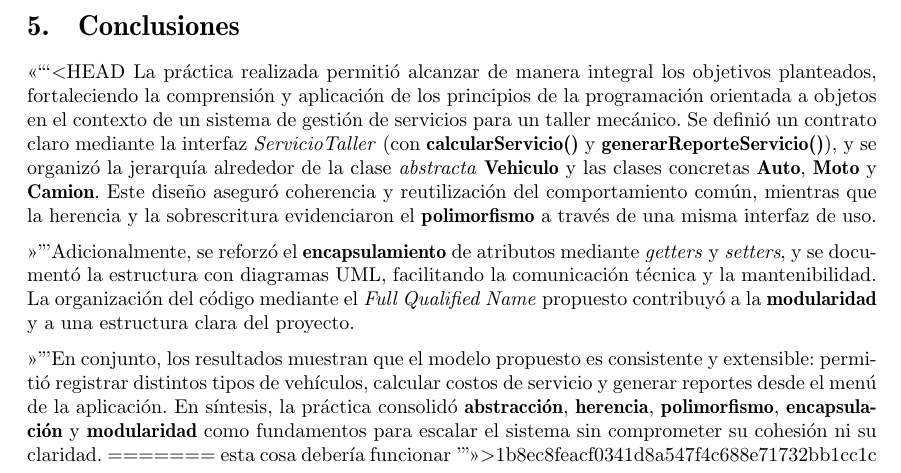
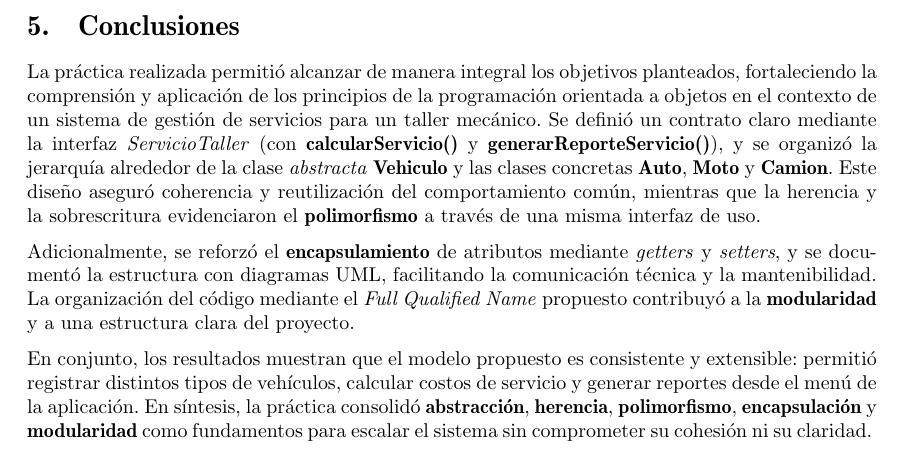
Before and after one commit to KeshaFI/PracticasLab, a LaTeX document (Practica 9 y 10/main.tex, which reads Practica 9 y 10/Conclusion.tex): part of page 21 of 22, cut so that both start at the same text. Compiled offline with pdfLaTeX.

Commit message:
Se realizan las conclusiones

```diff
--- a/Practica 9 y 10/Conclusion.tex
+++ b/Practica 9 y 10/Conclusion.tex
@@ -1,9 +1,5 @@
-<<<<<<< HEAD
 La práctica realizada permitió alcanzar de manera integral los objetivos planteados, fortaleciendo la comprensión y aplicación de los principios de la programación orientada a objetos en el contexto de un sistema de gestión de servicios para un taller mecánico. Se definió un contrato claro mediante la interfaz \textit{ServicioTaller} (con \textbf{calcularServicio()} y \textbf{generarReporteServicio()}), y se organizó la jerarquía alrededor de la clase \textit{abstracta} \textbf{Vehiculo} y las clases concretas \textbf{Auto}, \textbf{Moto} y \textbf{Camion}. Este diseño aseguró coherencia y reutilización del comportamiento común, mientras que la herencia y la sobrescritura evidenciaron el \textbf{polimorfismo} a través de una misma interfaz de uso.
 
 Adicionalmente, se reforzó el \textbf{encapsulamiento} de atributos mediante \textit{getters} y \textit{setters}, y se documentó la estructura con diagramas UML, facilitando la comunicación técnica y la mantenibilidad. La organización del código mediante el \textit{Full Qualified Name} propuesto contribuyó a la \textbf{modularidad} y a una estructura clara del proyecto.
 
 En conjunto, los resultados muestran que el modelo propuesto es consistente y extensible: permitió registrar distintos tipos de vehículos, calcular costos de servicio y generar reportes desde el menú de la aplicación. En síntesis, la práctica consolidó \textbf{abstracción}, \textbf{herencia}, \textbf{polimorfismo}, \textbf{encapsulación} y \textbf{modularidad} como fundamentos para escalar el sistema sin comprometer su cohesión ni su claridad.
-=======
-esta cosa debería funcionar
->>>>>>> 1b8ec8feacf0341d8a547f4c688e71732bb1cc1c
```
